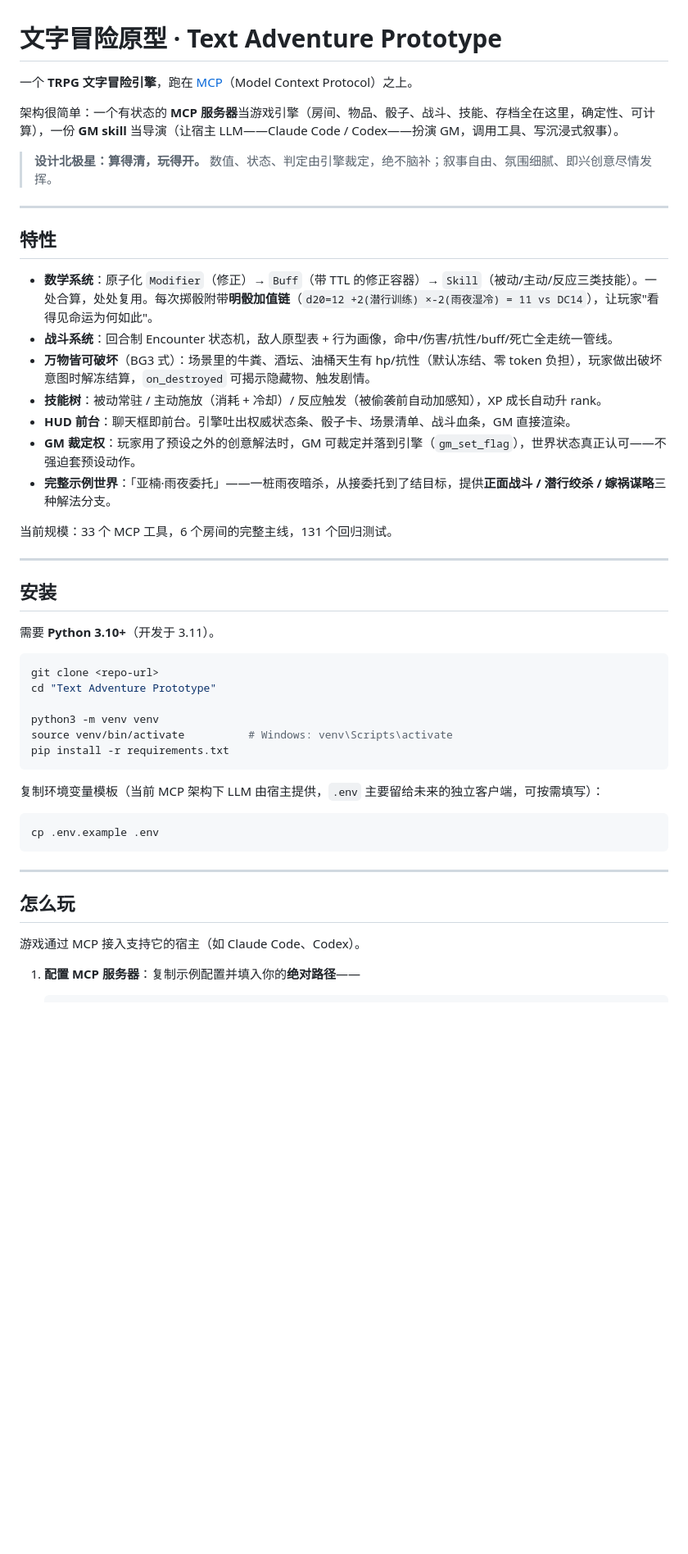
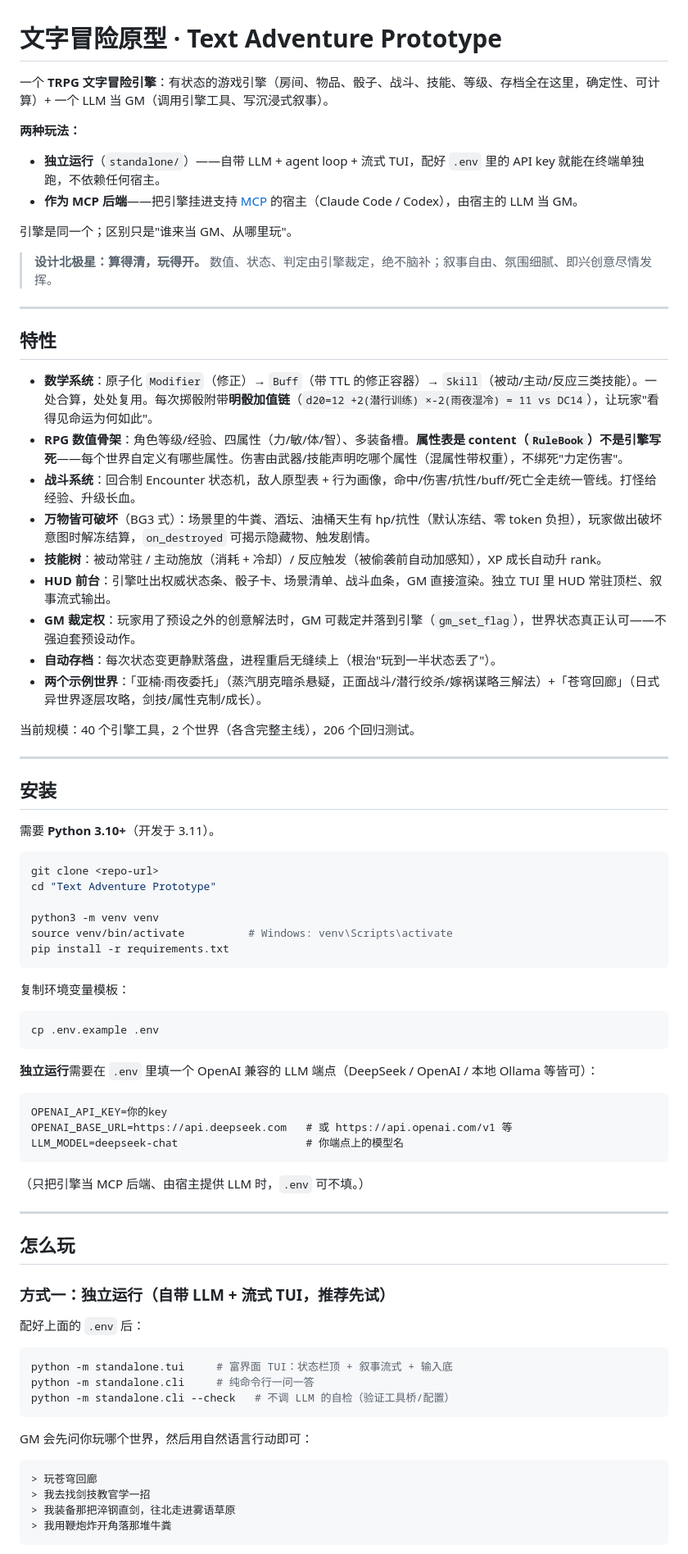
Before and after one commit to DevilFerrocene/text-adventure-prototype, a Markdown page: README.md, the part around one of its changes. Shown at 82% size. Rendered like a GitHub page; blank space fills up the shorter version.

````diff
--- a/README.md
+++ b/README.md
@@ -1,8 +1,12 @@
 # 文字冒险原型 · Text Adventure Prototype
 
-一个 **TRPG 文字冒险引擎**，跑在 [MCP](https://modelcontextprotocol.io)（Model Context Protocol）之上。
+一个 **TRPG 文字冒险引擎**：有状态的游戏引擎（房间、物品、骰子、战斗、技能、等级、存档全在这里，确定性、可计算）+ 一个 LLM 当 GM（调用引擎工具、写沉浸式叙事）。
 
-架构很简单：一个有状态的 **MCP 服务器**当游戏引擎（房间、物品、骰子、战斗、技能、存档全在这里，确定性、可计算），一份 **GM skill** 当导演（让宿主 LLM——Claude Code / Codex——扮演 GM，调用工具、写沉浸式叙事）。
+**两种玩法：**
+- **独立运行**（`standalone/`）——自带 LLM + agent loop + 流式 TUI，配好 `.env` 里的 API key 就能在终端单独跑，不依赖任何宿主。
+- **作为 MCP 后端**——把引擎挂进支持 [MCP](https://modelcontextprotocol.io) 的宿主（Claude Code / Codex），由宿主的 LLM 当 GM。
+
+引擎是同一个；区别只是"谁来当 GM、从哪里玩"。
 
 > **设计北极星：算得清，玩得开。** 数值、状态、判定由引擎裁定，绝不脑补；叙事自由、氛围细腻、即兴创意尽情发挥。
 
@@ -11,14 +15,16 @@
 ## 特性
 
 - **数学系统**：原子化 `Modifier`（修正）→ `Buff`（带 TTL 的修正容器）→ `Skill`（被动/主动/反应三类技能）。一处合算，处处复用。每次掷骰附带**明骰加值链**（`d20=12 +2(潜行训练) ×-2(雨夜湿冷) = 11 vs DC14`），让玩家"看得见命运为何如此"。
-- **战斗系统**：回合制 Encounter 状态机，敌人原型表 + 行为画像，命中/伤害/抗性/buff/死亡全走统一管线。
+- **RPG 数值骨架**：角色等级/经验、四属性（力/敏/体/智）、多装备槽。**属性表是 content（`RuleBook`）不是引擎写死**——每个世界自定义有哪些属性。伤害由武器/技能声明吃哪个属性（混属性带权重），不绑死"力定伤害"。
+- **战斗系统**：回合制 Encounter 状态机，敌人原型表 + 行为画像，命中/伤害/抗性/buff/死亡全走统一管线。打怪给经验、升级长血。
 - **万物皆可破坏**（BG3 式）：场景里的牛粪、酒坛、油桶天生有 hp/抗性（默认冻结、零 token 负担），玩家做出破坏意图时解冻结算，`on_destroyed` 可揭示隐藏物、触发剧情。
 - **技能树**：被动常驻 / 主动施放（消耗 + 冷却）/ 反应触发（被偷袭前自动加感知），XP 成长自动升 rank。
-- **HUD 前台**：聊天框即前台。引擎吐出权威状态条、骰子卡、场景清单、战斗血条，GM 直接渲染。
+- **HUD 前台**：引擎吐出权威状态条、骰子卡、场景清单、战斗血条，GM 直接渲染。独立 TUI 里 HUD 常驻顶栏、叙事流式输出。
 - **GM 裁定权**：玩家用了预设之外的创意解法时，GM 可裁定并落到引擎（`gm_set_flag`），世界状态真正认可——不强迫套预设动作。
-- **完整示例世界**：「亚楠·雨夜委托」——一桩雨夜暗杀，从接委托到了结目标，提供**正面战斗 / 潜行绞杀 / 嫁祸谋略**三种解法分支。
+- **自动存档**：每次状态变更静默落盘，进程重启无缝续上（根治"玩到一半状态丢了"）。
+- **两个示例世界**：「亚楠·雨夜委托」（蒸汽朋克暗杀悬疑，正面战斗/潜行绞杀/嫁祸谋略三解法）+「苍穹回廊」（日式异世界逐层攻略，剑技/属性克制/成长）。
 
-当前规模：33 个 MCP 工具，6 个房间的完整主线，131 个回归测试。
+当前规模：40 个引擎工具，2 个世界（各含完整主线），206 个回归测试。
 
 ---
 
@@ -35,16 +41,42 @@ source venv/bin/activate          # Windows: venv\Scripts\activate
 pip install -r requirements.txt
 ```
 
-复制环境变量模板（当前 MCP 架构下 LLM 由宿主提供，`.env` 主要留给未来的独立客户端，可按需填写）：
+复制环境变量模板：
 
 ```bash
 cp .env.example .env
 ```
 
+**独立运行**需要在 `.env` 里填一个 OpenAI 兼容的 LLM 端点（DeepSeek / OpenAI / 本地 Ollama 等皆可）：
+
+```
+OPENAI_API_KEY=你的key
+OPENAI_BASE_URL=https://api.deepseek.com   # 或 https://api.openai.com/v1 等
+LLM_MODEL=deepseek-chat                    # 你端点上的模型名
+```
+
+（只把引擎当 MCP 后端、由宿主提供 LLM 时，`.env` 可不填。）
+
 ---
 
 ## 怎么玩
 
-游戏通过 MCP 接入支持它的宿主（如 Claude Code、Codex）。
+### 方式一：独立运行（自带 LLM + 流式 TUI，推荐先试）
 
-1. **配置 MCP 服务器**：复制示例配置并填入你的**绝对路径**——
+配好上面的 `.env` 后：
+
+```bash
+python -m standalone.tui     # 富界面 TUI：状态栏顶 + 叙事流式 + 输入底
+python -m standalone.cli     # 纯命令行一问一答
+python -m standalone.cli --check   # 不调 LLM 的自检（验证工具桥/配置）
+```
+
+GM 会先问你玩哪个世界，然后用自然语言行动即可：
+
+```
+> 玩苍穹回廊
+> 我去找剑技教官学一招
+> 我装备那把淬钢直剑，往北走进雾语草原
+> 我用鞭炮炸开角落那堆牛粪
+```
+
````
Also changed, not shown: other parts of README.md (+20 -19 lines).
